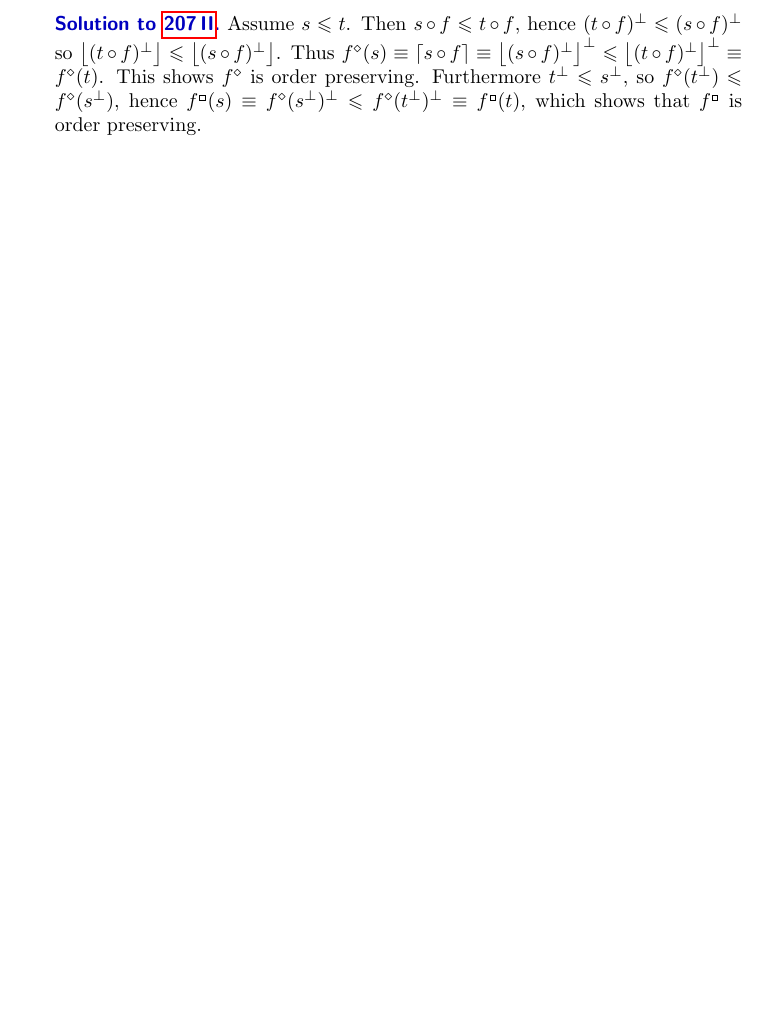
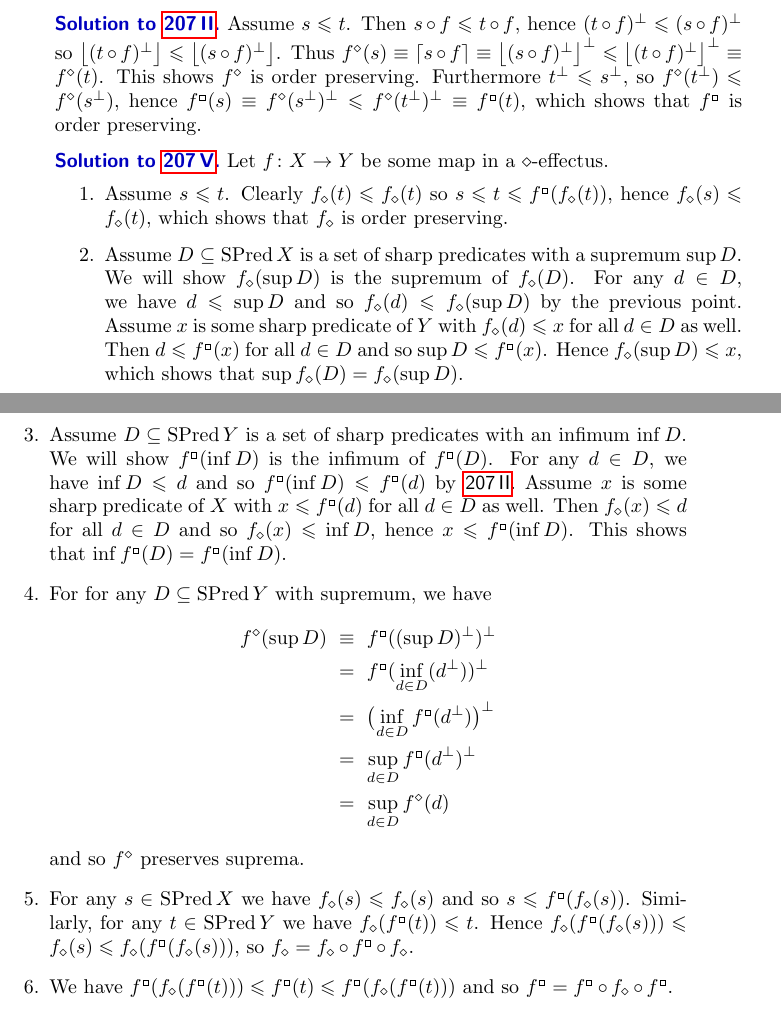
Before and after one commit to westerbaan/theses, a LaTeX thesis (b.tex, which reads bsols.tex): part of page 224 of 225 before the commit and two parts of pages 224 and 225 of 227 after it, the two joined at a grey line, cut so that both start at the same text, the shorter picture padded with empty space. Compiled offline with pdfLaTeX.

Commit message:
Solution 207 V

```diff
--- a/bsols.tex
+++ b/bsols.tex
@@ -2962,5 +2962,66 @@ Furthermore~$t^\perp \leq s^\perp$,
         \leq f^\diamond(t^\perp)^\perp \equiv f^\BOX(t)$,
         which shows that~$f^\BOX$ is order preserving.
 \end{solution}
+\begin{solution}{order-adj-basics}%
+Let~$f\colon X \to Y$ be some map in a~$\diamond$-effectus.
+\begin{enumerate}
+\item
+Assume~$s \leq t$.
+        Clearly~$f_\diamond (t) \leq f_\diamond(t)$
+            so~$s \leq t \leq f^\BOX(f_\diamond(t))$,
+            hence~$f_\diamond(s) \leq f_\diamond(t)$,
+            which shows that~$f_\diamond$ is order preserving.
+\item
+Assume~$D \subseteq \SPred X$ is a set of sharp predicates with a supremum~$\sup D$.
+        We will show~$f_\diamond(\sup D)$ is the supremum of~$f_\diamond(D)$.
+For any~$d \in D$, we have~$d \leq \sup D$
+    and so~$f_\diamond (d) \leq f_\diamond(\sup D)$ by the previous point.
+Assume~$x$ is some sharp predicate of~$Y$
+    with~$f_\diamond(d) \leq x$ for all~$d \in D$ as well.
+Then~$d \leq f^\BOX(x)$ for all~$d \in D$
+    and so~$\sup D \leq f^\BOX(x)$.
+Hence~$f_\diamond(\sup D) \leq x$, which shows
+    that~$\sup f_\diamond (D) = f_\diamond(\sup D)$.
+\item
+Assume~$D \subseteq \SPred Y$ is a set of sharp predicates with an infimum~$\inf D$.
+        We will show~$f^\BOX(\inf D)$ is the infimum of~$f^\BOX(D)$.
+For any~$d \in D$, we have~$\inf D \leq d$
+        and so~$f^\BOX(\inf D) \leq f^\BOX(d)$
+        by~\sref{exc-diam-order-pres}.
+Assume~$x$ is some sharp predicate of~$X$
+    with~$x \leq f^\BOX(d)$ for all~$d \in D$ as well.
+    Then~$f_\diamond(x) \leq d$ for all~$d \in D$
+            and so~$f_\diamond(x) \leq \inf D$,
+hence~$x \leq f^\BOX(\inf D)$.
+        This shows that~$\inf f^\BOX(D) = f^\BOX(\inf D)$.
+\item
+    For for any~$D \subseteq \SPred Y$ with supremum,
+        we have
+        \begin{align*}
+        f^\diamond(\sup D)
+            & \ \equiv\ f^\BOX((\sup D)^\perp)^\perp \\
+            &\  =\ f^\BOX(\inf_{d \in D} ( d^\perp))^\perp \\
+            &\ =\ \bigl(\inf_{d \in D}f^\BOX(  d^\perp)\bigr)^\perp \\
+            &\ =\ \sup_{d \in D}f^\BOX(  d^\perp)^\perp \\
+            &\ =\ \sup_{d \in D}f^\diamond(d)
+        \end{align*}
+    and so~$f^\diamond$ preserves suprema.
+\item
+For any~$s \in \SPred X$
+        we have~$f_\diamond (s) \leq f_\diamond(s)$
+        and so~$s \leq f^\BOX (f_\diamond(s))$.
+Similarly, for any~$t \in \SPred Y$
+    we have~$f_\diamond (f^\BOX (t)) \leq t$.
+Hence~$ f_\diamond (f^\BOX (f_\diamond(s)))
+                \leq f_\diamond(s)
+                \leq f_\diamond(f^\BOX(f_\diamond(s)))$,
+                so~$f_\diamond = f_\diamond \after f^\BOX \after f_\diamond$.
+\item
+We have~$ f^\BOX(f_\diamond(f^\BOX(t)))
+            \leq f^\BOX(t) \leq f^\BOX(f_\diamond(f^\BOX(t)))$
+            and so~$f^\BOX = f^\BOX \after f_\diamond \after f^\BOX$.
+\end{enumerate}
+\end{solution}
+\spacingfix{}
 
 % vim: se ft=tex.latex :
```
